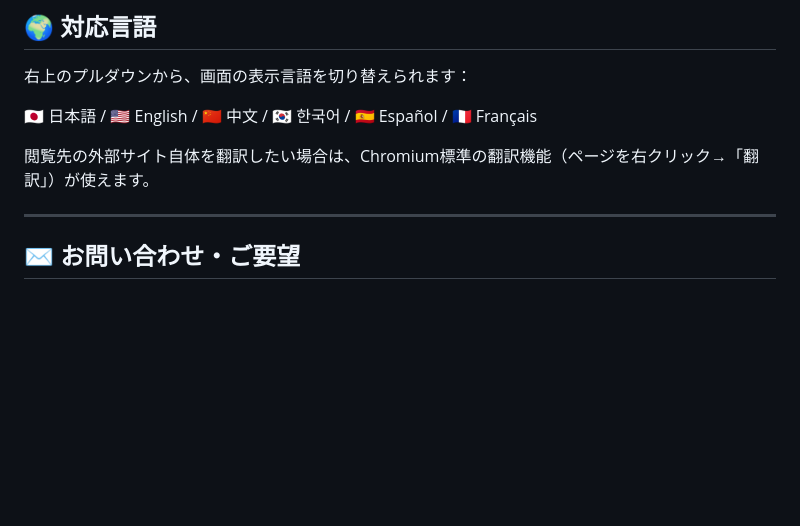
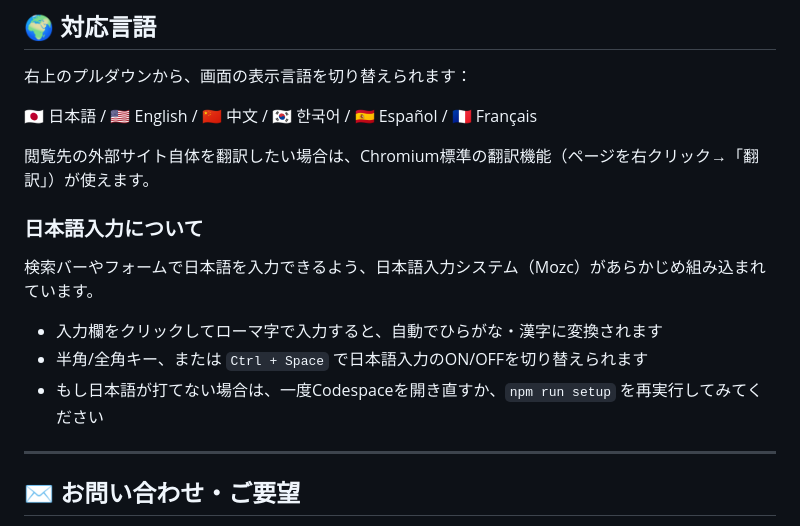
Before and after one commit to godrenkon/suiramu-search, a Markdown page: README.md, the part around the change. Drawn GitHub-style; blank space fills up the shorter version.

Commit message:
Document Japanese IME usage

```diff
--- a/README.md
+++ b/README.md
@@ -127,6 +127,14 @@ npm run video      ← 動画モードを起動
 
 閲覧先の外部サイト自体を翻訳したい場合は、Chromium標準の翻訳機能（ページを右クリック→「翻訳」）が使えます。
 
+### 日本語入力について
+
+検索バーやフォームで日本語を入力できるよう、日本語入力システム（Mozc）があらかじめ組み込まれています。
+
+- 入力欄をクリックしてローマ字で入力すると、自動でひらがな・漢字に変換されます
+- 半角/全角キー、または `Ctrl + Space` で日本語入力のON/OFFを切り替えられます
+- もし日本語が打てない場合は、一度Codespaceを開き直すか、`npm run setup` を再実行してみてください
+
 ---
 
 ## ✉️ お問い合わせ・ご要望
```
